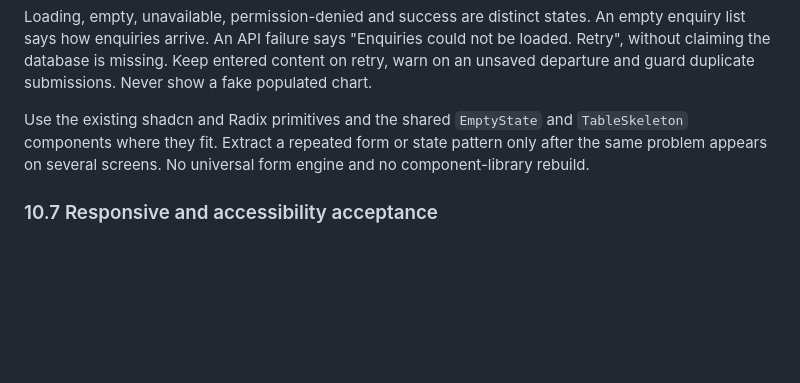
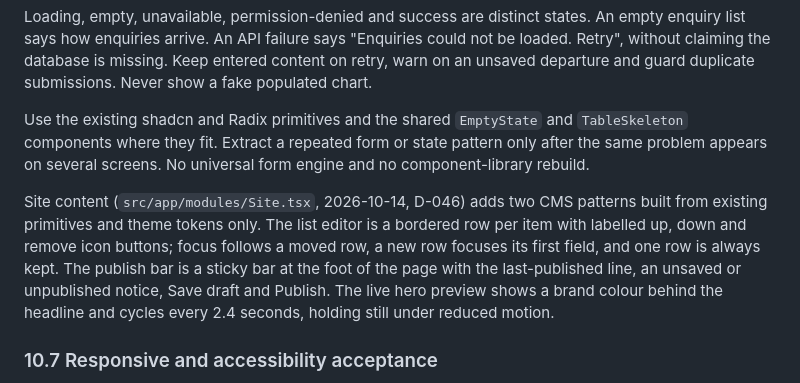
Before and after one commit to devgeereact/gakinz_com, a Markdown page: docs/DESIGN-SYSTEM.md, the part around the change. Drawn GitHub-style; blank space fills up the shorter version.

```diff
--- a/docs/DESIGN-SYSTEM.md
+++ b/docs/DESIGN-SYSTEM.md
@@ -545,6 +545,14 @@ Use the existing shadcn and Radix primitives and the shared `EmptyState` and `Ta
 components where they fit. Extract a repeated form or state pattern only after the same
 problem appears on several screens. No universal form engine and no component-library rebuild.
 
+Site content (`src/app/modules/Site.tsx`, 2026-10-14, D-046) adds two CMS patterns built from
+existing primitives and theme tokens only. The list editor is a bordered row per item with
+labelled up, down and remove icon buttons; focus follows a moved row, a new row focuses its
+first field, and one row is always kept. The publish bar is a sticky bar at the foot of the
+page with the last-published line, an unsaved or unpublished notice, Save draft and Publish.
+The live hero preview shows a brand colour behind the headline and cycles every 2.4 seconds,
+holding still under reduced motion.
+
 ### 10.7 Responsive and accessibility acceptance
 
 Test 320, 390, 768, 1024 and 1440 CSS-pixel widths, portrait and landscape, long content and
```
Also changed, not shown: docs/PRODUCT-SPEC.md (+2 -1 lines), docs/STATUS.md (+5 -4 lines).
